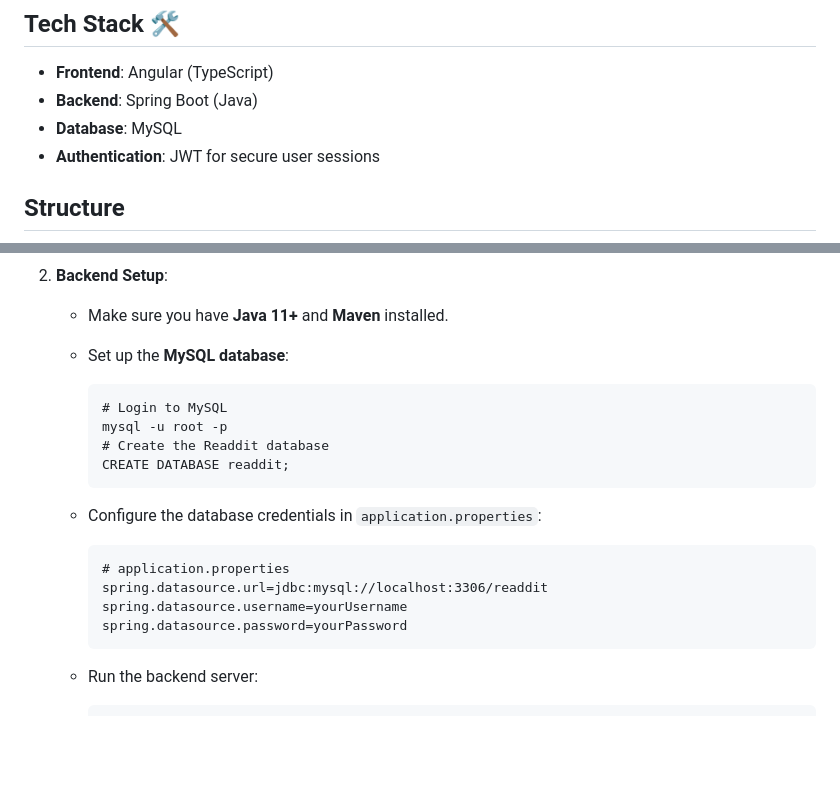
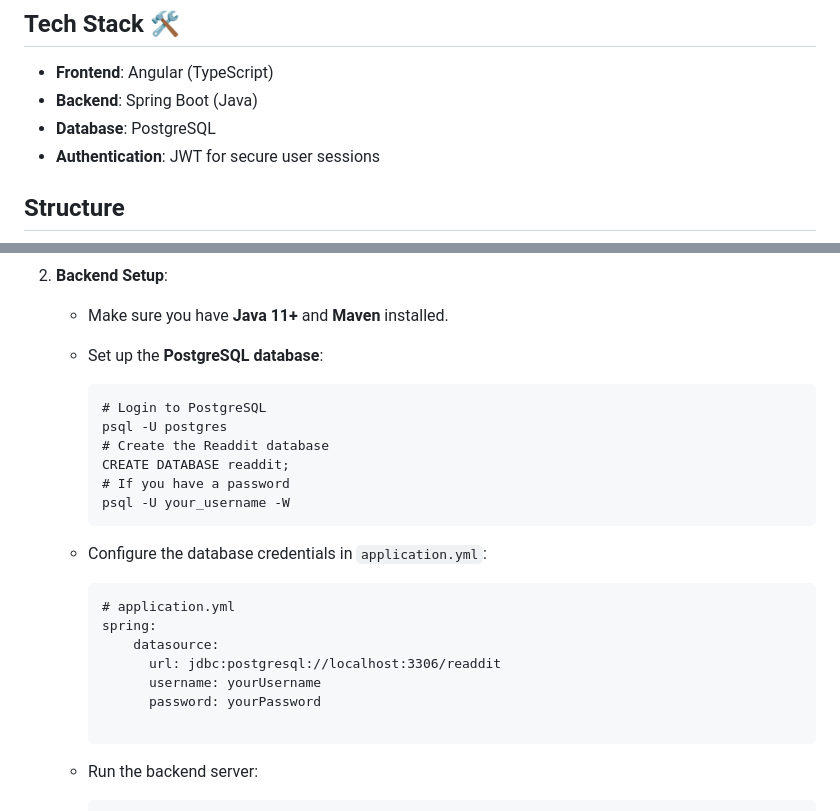
Before and after one commit to rujuldwivedi/Book-Network, a Markdown page: README.md, 2 parts joined by grey strips. Drawn GitHub-style; blank space fills up the shorter version.

````diff
--- a/README.md
+++ b/README.md
@@ -15,7 +15,7 @@ Welcome to **Readdit**! This is a social networking platform for book lovers, wh
 
 - **Frontend**: Angular (TypeScript)
 - **Backend**: Spring Boot (Java)
-- **Database**: MySQL
+- **Database**: PostgreSQL
 - **Authentication**: JWT for secure user sessions
 
 ## Structure
@@ -39,19 +39,24 @@ To run Readdit locally, follow these steps:
 2. **Backend Setup**:
 
    - Make sure you have **Java 11+** and **Maven** installed.
-   - Set up the **MySQL database**:
+   - Set up the **PostgreSQL database**:
       ```
-      # Login to MySQL
-      mysql -u root -p
+      # Login to PostgreSQL
+      psql -U postgres
       # Create the Readdit database
       CREATE DATABASE readdit;
+      # If you have a password
+      psql -U your_username -W
       ```
-   - Configure the database credentials in `application.properties`:
+   - Configure the database credentials in `application.yml`:
       ```
-      # application.properties
-      spring.datasource.url=jdbc:mysql://localhost:3306/readdit
-      spring.datasource.username=yourUsername
-      spring.datasource.password=yourPassword
+      # application.yml
+      spring:
+          datasource:
+            url: jdbc:postgresql://localhost:3306/readdit
+            username: yourUsername
+            password: yourPassword
+
       ```
 
    - Run the backend server:
````
